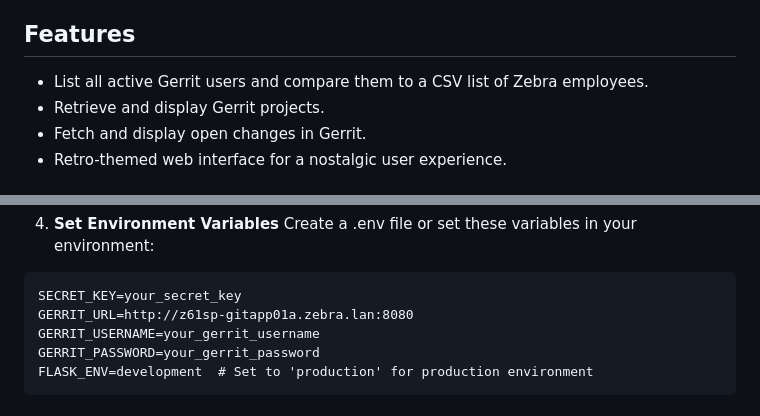
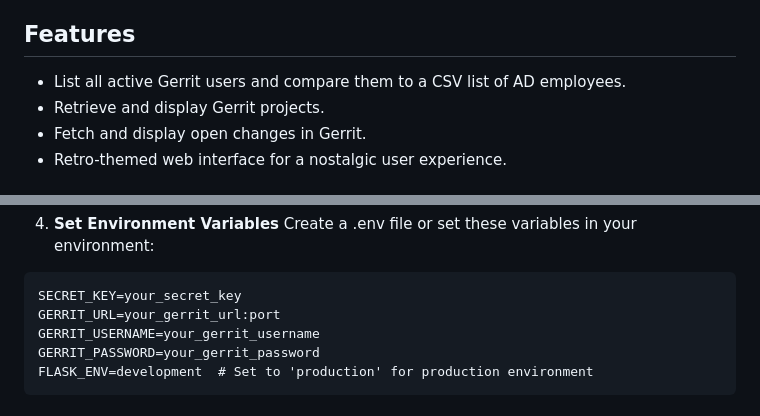
Before and after one commit to SG6714/PyGerrit, a Markdown page: README.md, 2 parts joined by grey strips. Drawn GitHub-style.

````diff
--- a/README.md
+++ b/README.md
@@ -4,7 +4,7 @@ This project is a Flask-based web application that interfaces with the Gerrit RE
 
 ## Features
 
-- List all active Gerrit users and compare them to a CSV list of Zebra employees.
+- List all active Gerrit users and compare them to a CSV list of AD employees.
 - Retrieve and display Gerrit projects.
 - Fetch and display open changes in Gerrit.
 - Retro-themed web interface for a nostalgic user experience.
@@ -44,7 +44,7 @@ pip install -r requirements.txt
 Create a .env file or set these variables in your environment:
 ```
 SECRET_KEY=your_secret_key
-GERRIT_URL=http://z61sp-gitapp01a.zebra.lan:8080
+GERRIT_URL=your_gerrit_url:port
 GERRIT_USERNAME=your_gerrit_username
 GERRIT_PASSWORD=your_gerrit_password
 FLASK_ENV=development  # Set to 'production' for production environment
````
